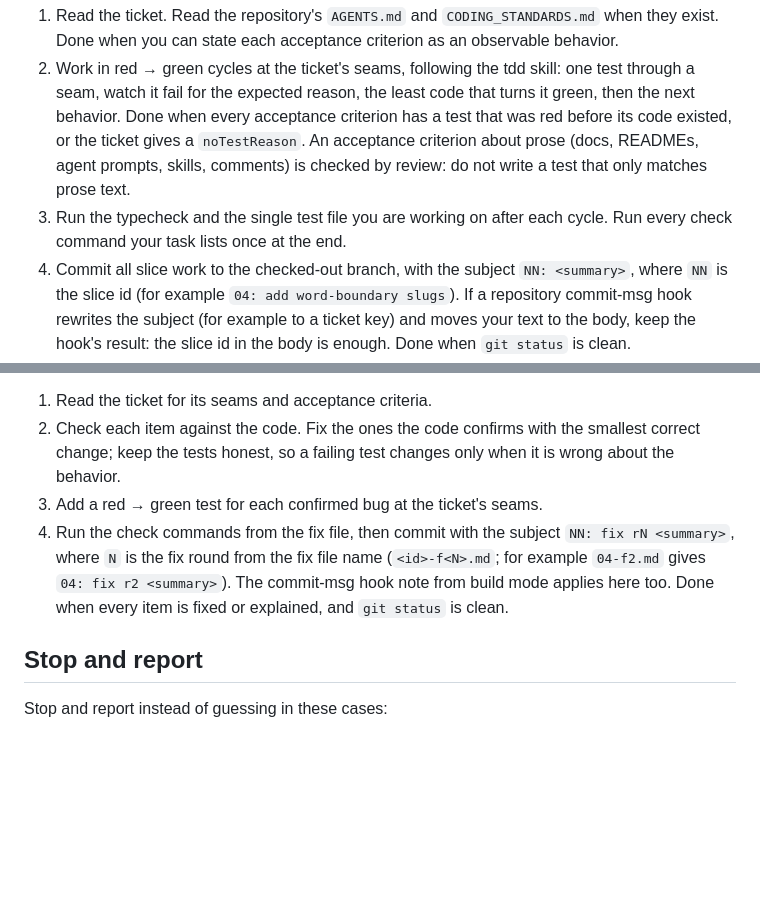
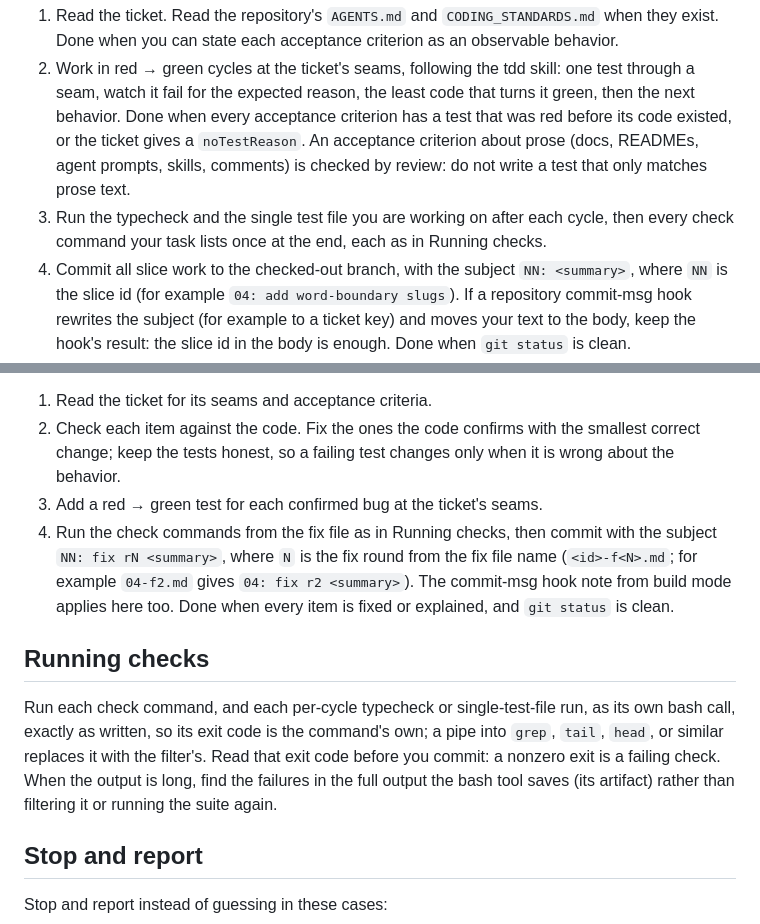
Before and after one commit to adrianbrowning/software-factory, a Markdown page: agents/factory-implementer.md, 2 parts joined by grey strips. GitHub-like rendering; blank space fills up the shorter version.

Commit message:
01: implementer runs checks without pipes (#160)

```diff
--- a/agents/factory-implementer.md
+++ b/agents/factory-implementer.md
@@ -12,7 +12,7 @@ You build one tracer-bullet slice. Your task names either a ticket file (build m
 
 1. Read the ticket. Read the repository's `AGENTS.md` and `CODING_STANDARDS.md` when they exist. Done when you can state each acceptance criterion as an observable behavior.
 2. Work in red → green cycles at the ticket's seams, following the tdd skill: one test through a seam, watch it fail for the expected reason, the least code that turns it green, then the next behavior. Done when every acceptance criterion has a test that was red before its code existed, or the ticket gives a `noTestReason`. An acceptance criterion about prose (docs, READMEs, agent prompts, skills, comments) is checked by review: do not write a test that only matches prose text.
-3. Run the typecheck and the single test file you are working on after each cycle. Run every check command your task lists once at the end.
+3. Run the typecheck and the single test file you are working on after each cycle, then every check command your task lists once at the end, each as in Running checks.
 4. Commit all slice work to the checked-out branch, with the subject `NN: <summary>`, where `NN` is the slice id (for example `04: add word-boundary slugs`). If a repository commit-msg hook rewrites the subject (for example to a ticket key) and moves your text to the body, keep the hook's result: the slice id in the body is enough. Done when `git status` is clean.
 
 ## Fix mode
@@ -22,7 +22,11 @@ The fix file starts with the ticket path, the branch, and the check commands. Be
 1. Read the ticket for its seams and acceptance criteria.
 2. Check each item against the code. Fix the ones the code confirms with the smallest correct change; keep the tests honest, so a failing test changes only when it is wrong about the behavior.
 3. Add a red → green test for each confirmed bug at the ticket's seams.
-4. Run the check commands from the fix file, then commit with the subject `NN: fix rN <summary>`, where `N` is the fix round from the fix file name (`<id>-f<N>.md`; for example `04-f2.md` gives `04: fix r2 <summary>`). The commit-msg hook note from build mode applies here too. Done when every item is fixed or explained, and `git status` is clean.
+4. Run the check commands from the fix file as in Running checks, then commit with the subject `NN: fix rN <summary>`, where `N` is the fix round from the fix file name (`<id>-f<N>.md`; for example `04-f2.md` gives `04: fix r2 <summary>`). The commit-msg hook note from build mode applies here too. Done when every item is fixed or explained, and `git status` is clean.
+
+## Running checks
+
+Run each check command, and each per-cycle typecheck or single-test-file run, as its own bash call, exactly as written, so its exit code is the command's own; a pipe into `grep`, `tail`, `head`, or similar replaces it with the filter's. Read that exit code before you commit: a nonzero exit is a failing check. When the output is long, find the failures in the full output the bash tool saves (its artifact) rather than filtering it or running the suite again.
 
 ## Stop and report
 
```
